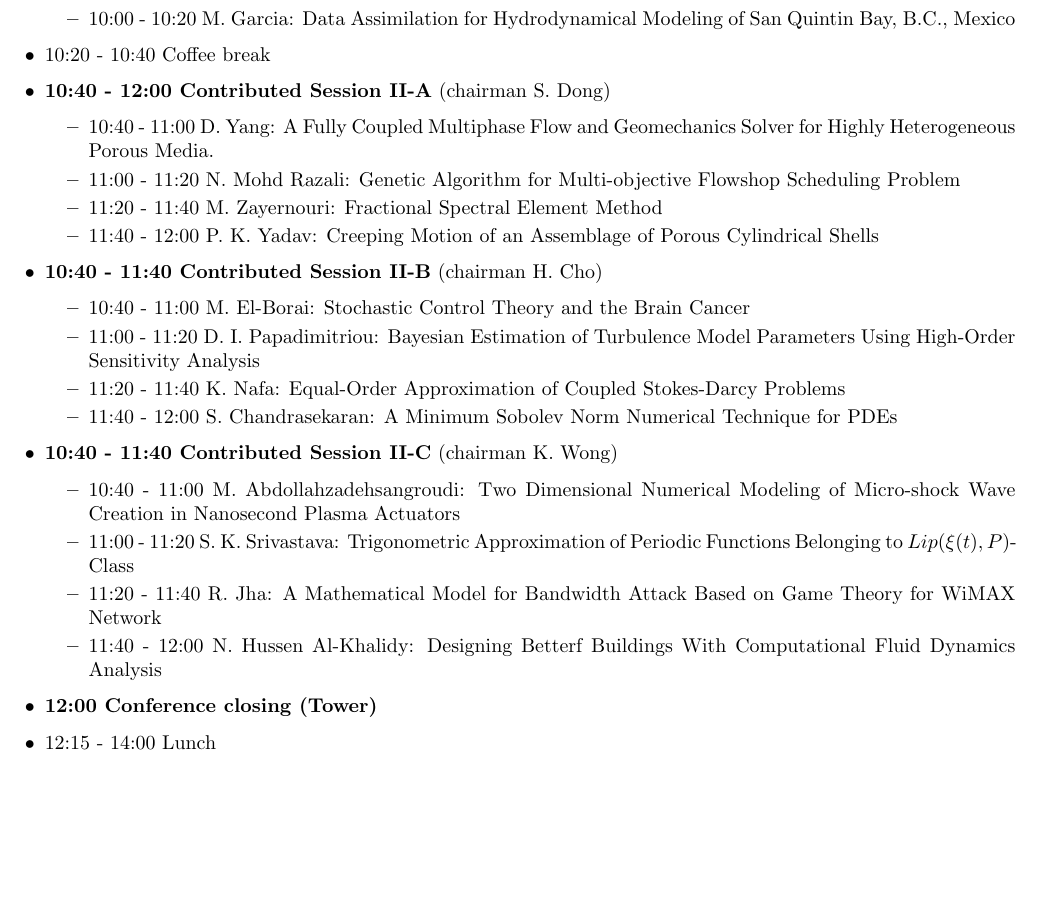
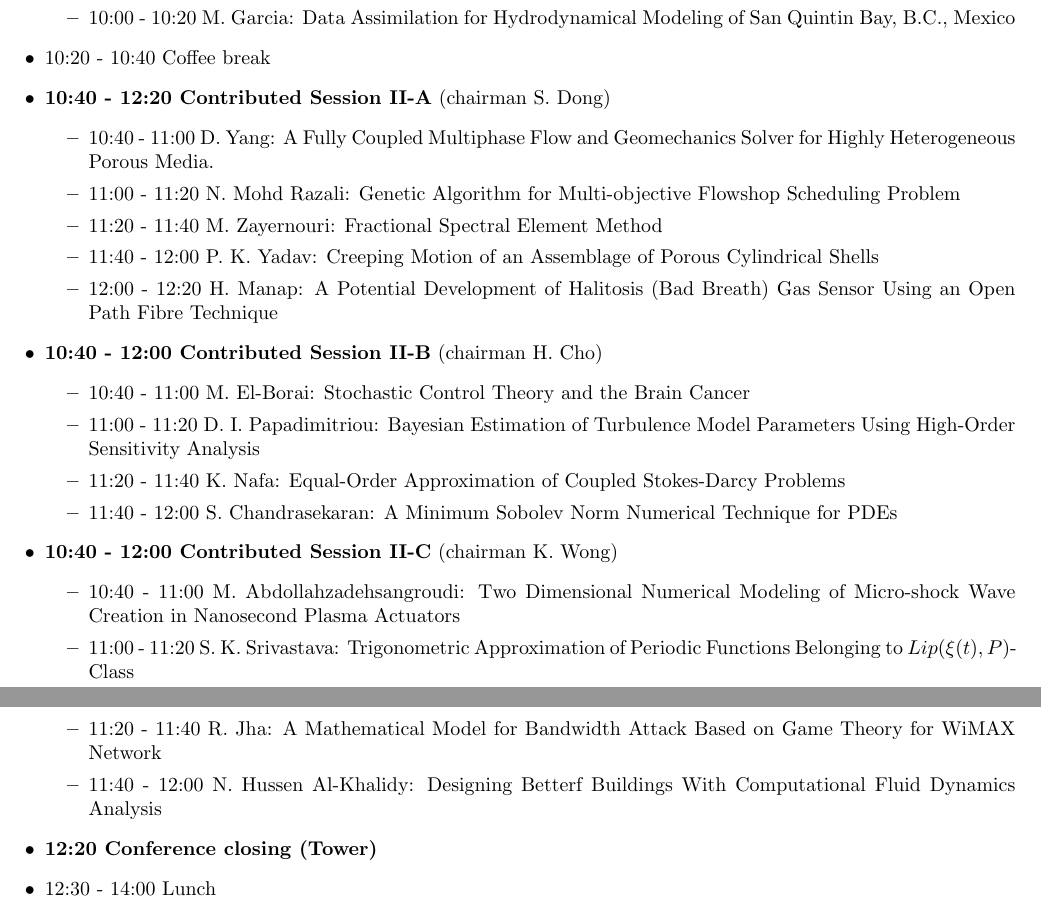
Before and after one commit to solin/program, a LaTeX document (program/program-femtec2013.tex): part of page 9 of 9 before the commit and two parts of pages 9 and 10 of 10 after it, the two joined at a grey line, cut so that both start at the same text, the shorter picture padded with empty space. Compiled offline with pdfLaTeX.

Commit message:
added H.Manap

```diff
--- a/program/program-femtec2013.tex
+++ b/program/program-femtec2013.tex
@@ -352,29 +352,30 @@
     \item 10:00 - 10:20 {M. Garcia}: {Data Assimilation for Hydrodynamical Modeling of San Quintin Bay, B.C., Mexico}
   \end{itemize}
   \item 10:20 - 10:40 Coffee break
-  \item {\bf 10:40 - 12:00 Contributed Session II-A} (chairman S. Dong)
+  \item {\bf 10:40 - 12:20 Contributed Session II-A} (chairman S. Dong)
   \begin{itemize}
     \item 10:40 - 11:00 {D. Yang}: {A Fully Coupled Multiphase Flow and Geomechanics Solver for Highly Heterogeneous Porous Media.} % want be on Friday
     \item 11:00 - 11:20 {N. Mohd Razali}: {Genetic Algorithm for Multi-objective Flowshop Scheduling Problem} % want be on Friday
     \item 11:20 - 11:40 {M. Zayernouri}: {Fractional Spectral Element Method}
     \item 11:40 - 12:00 {P. K. Yadav}: {Creeping Motion of an Assemblage of Porous Cylindrical Shells}
+    \item 12:00 - 12:20 {H. Manap}: {A Potential Development of Halitosis (Bad Breath) Gas Sensor Using an Open Path Fibre Technique}
   \end{itemize}
-  \item {\bf 10:40 - 11:40 Contributed Session II-B} (chairman H. Cho)
+  \item {\bf 10:40 - 12:00 Contributed Session II-B} (chairman H. Cho)
   \begin{itemize}
     \item 10:40 - 11:00 {M. El-Borai}: {Stochastic Control Theory and the Brain Cancer}
     \item 11:00 - 11:20 {D. I. Papadimitriou}: {Bayesian Estimation of Turbulence Model Parameters Using High-Order Sensitivity Analysis}
     \item 11:20 - 11:40 {K. Nafa}: {Equal-Order Approximation of Coupled Stokes-Darcy Problems}
     \item 11:40 - 12:00 {S. Chandrasekaran}: {A Minimum Sobolev Norm Numerical Technique for PDEs} % want be on Thursday or Friday
   \end{itemize}
-  \item {\bf 10:40 - 11:40 Contributed Session II-C} (chairman K. Wong)
+  \item {\bf 10:40 - 12:00 Contributed Session II-C} (chairman K. Wong)
   \begin{itemize}
     \item 10:40 - 11:00 {M. Abdollahzadehsangroudi}: {Two Dimensional Numerical Modeling of Micro-shock Wave Creation in Nanosecond Plasma Actuators}
     \item 11:00 - 11:20 {S. K. Srivastava}: {Trigonometric Approximation of Periodic Functions Belonging to $Lip(\xi(t), P)$- Class}
     \item 11:20 - 11:40 {R. Jha}: {A Mathematical Model for Bandwidth Attack Based on Game Theory for WiMAX Network}
     \item 11:40 - 12:00 {N. Hussen Al-Khalidy}: {Designing Betterf Buildings With Computational Fluid Dynamics Analysis}
   \end{itemize}
-  \item {\bf 12:00 Conference closing (Tower)}
-  \item 12:15 - 14:00 Lunch
+  \item {\bf 12:20 Conference closing (Tower)}
+  \item 12:30 - 14:00 Lunch
 \newpage
 \end{itemize}
 
```
Also changed, not shown: program/program-femtec2013.tex (2 more changed lines).
